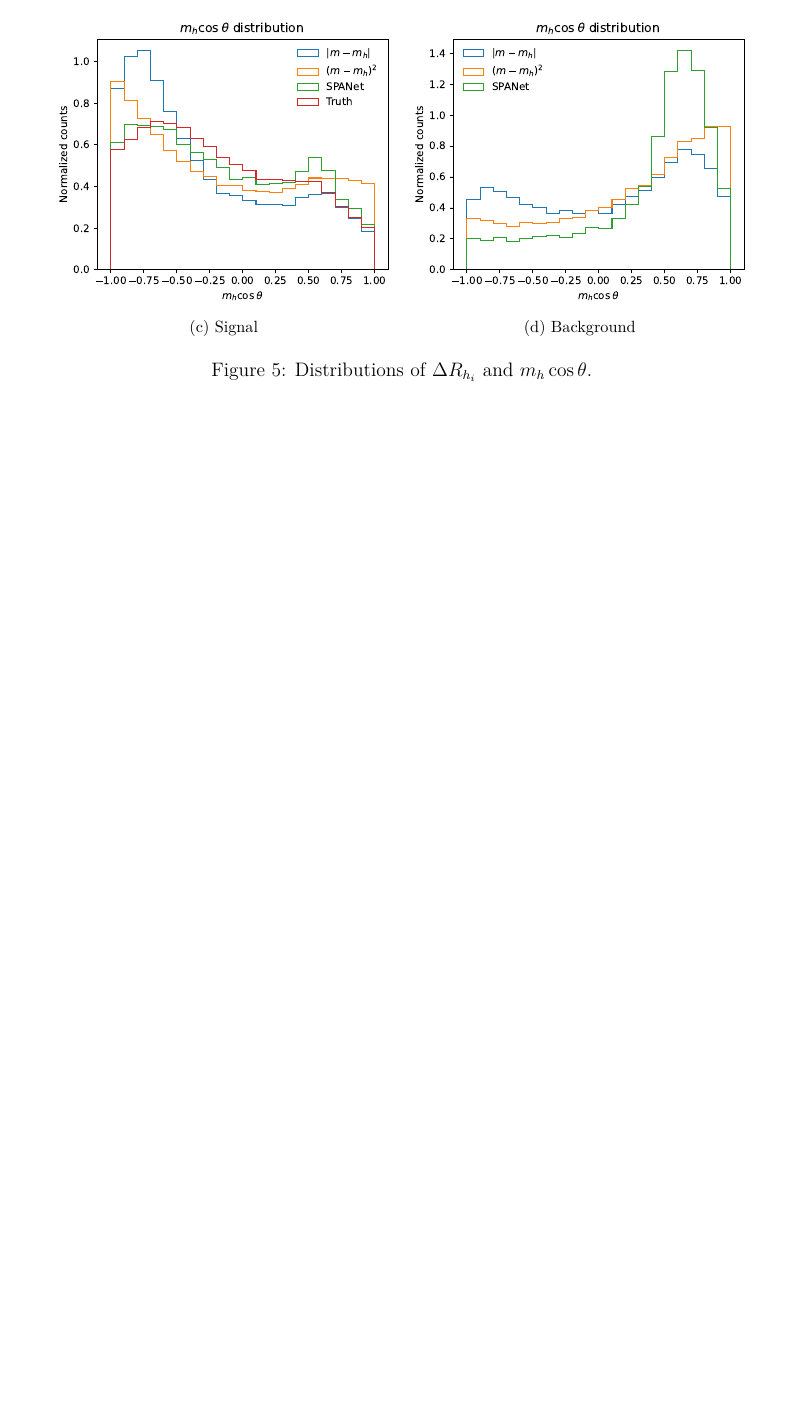
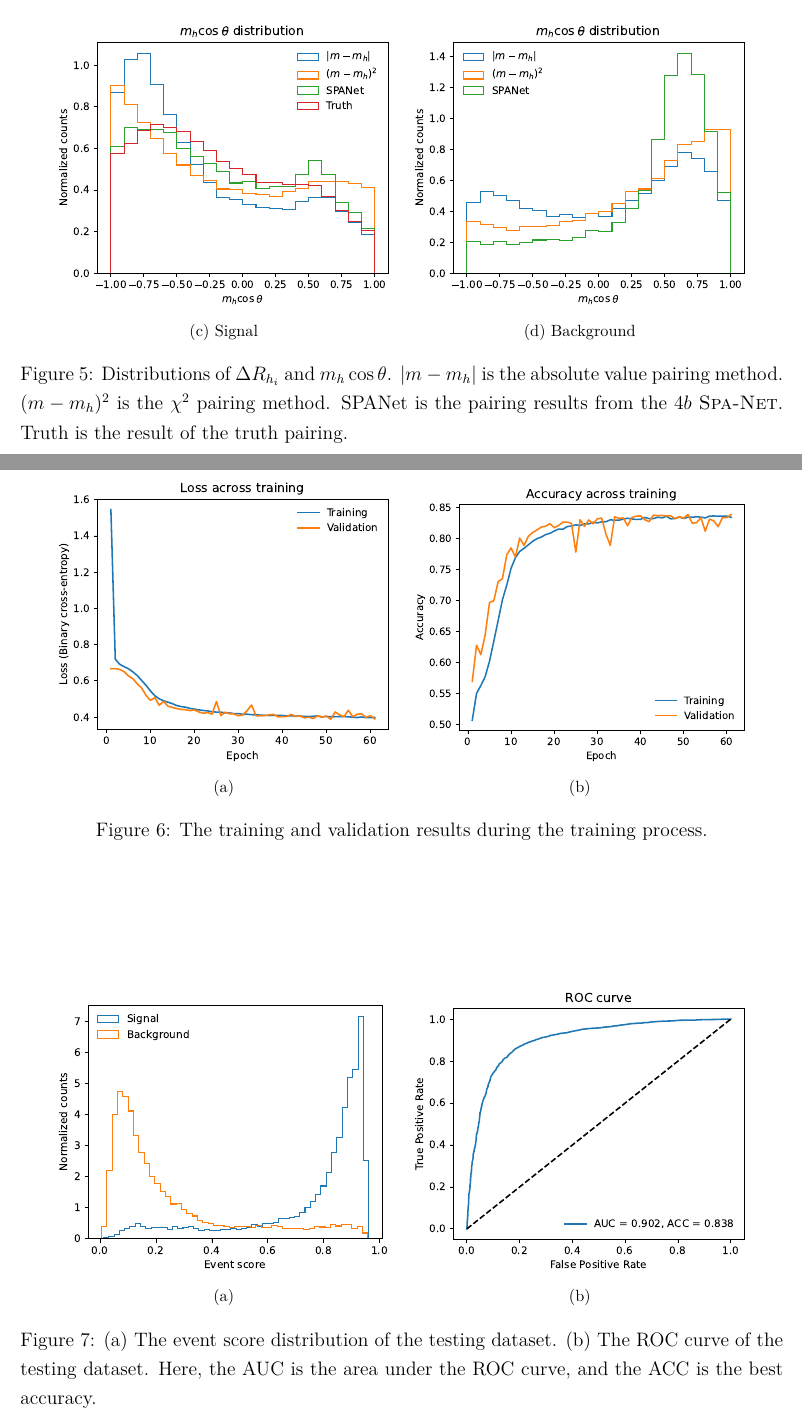
Before and after one commit to r10222035/3h6b_collider_study, a LaTeX document (Note/note.tex): part of page 35 of 35 before the commit and two parts of pages 35 and 36 of 37 after it, the two joined at a grey line, cut so that both start at the same text, the shorter picture padded with empty space. The pictures show the PDF file Note/note.pdf that the author committed with the source.

Commit message:
Note: Summarize the initial testing on the neural network classifier

```diff
--- a/Note/note.tex
+++ b/Note/note.tex
@@ -1235,7 +1235,7 @@
             \subfloat[Background]{
                  \includegraphics[width=0.45\textwidth]{mhCostheta_distribution_background.pdf}
             } \\
-            \caption{Distributions of $\Delta R_{h_i}$ and $m_{h} \cos\theta$.}
+            \caption{Distributions of $\Delta R_{h_i}$ and $m_{h} \cos\theta$. $\abs{m-m_h}$ is the absolute value pairing method. $(m-m_h)^2$ is the $\chi^2$ pairing method. SPANet is the pairing results from the $4b$ \textsc{Spa-Net}. Truth is the result of the truth pairing.}
             \label{fig:DNN_input_feature_various_pairing_method}
         \end{figure}
     % subsection input_features (end)
@@ -1242,3 +1260,33 @@
+	\end{table}
+    % subsection model_structure (end)
+    \subsection{Training performance}% (fold)
+    \label{sub:training_performance}
+        We use 25k signal and 25k background events, where 70\% for training, 15\% for validation, and 15\% for testing. We use the absolute value pairing method to construct the input features.
+
+        Figure~\ref{fig:DNN_resonant_loss_accuracy} illustrates the loss and accuracy across the training process. Figure~\ref{fig:DNN_resonant_event_score_roc} shows the event score distribution and the ROC curve. The neural network is evaluated on the testing samples to generate these plots.
+        \begin{figure}[htpb]
+            \centering
+            \subfloat[]{
+                 \includegraphics[width=0.45\textwidth]{DNN_loss_resonant.pdf}
+            }
+            \subfloat[]{
+                 \includegraphics[width=0.45\textwidth]{DNN_accuracy_resonant.pdf}
+            } \\
+            \caption{The training and validation results during the training process.}
+            \label{fig:DNN_resonant_loss_accuracy}
+        \end{figure}
+        \begin{figure}[htpb]
+            \centering
+            \subfloat[]{
+                 \includegraphics[width=0.45\textwidth]{DNN_event_score_resonant.pdf}
+            }
+            \subfloat[]{
+                 \includegraphics[width=0.45\textwidth]{DNN_roc_resonant.pdf}
+            } \\
+            \caption{(a) The event score distribution of the testing dataset. (b) The ROC curve of the testing dataset. Here, the AUC is the area under the ROC curve, and the ACC is the best accuracy.}
+            \label{fig:DNN_resonant_event_score_roc}
+        \end{figure}
+    % subsection training_performance (end)
 % section dnn_classifier (end)
 \bibliographystyle{ieeetr}
 \bibliography{reference}
```
Also changed, not shown: Note/note.pdf, Note/note.tex (24 more changed lines).
